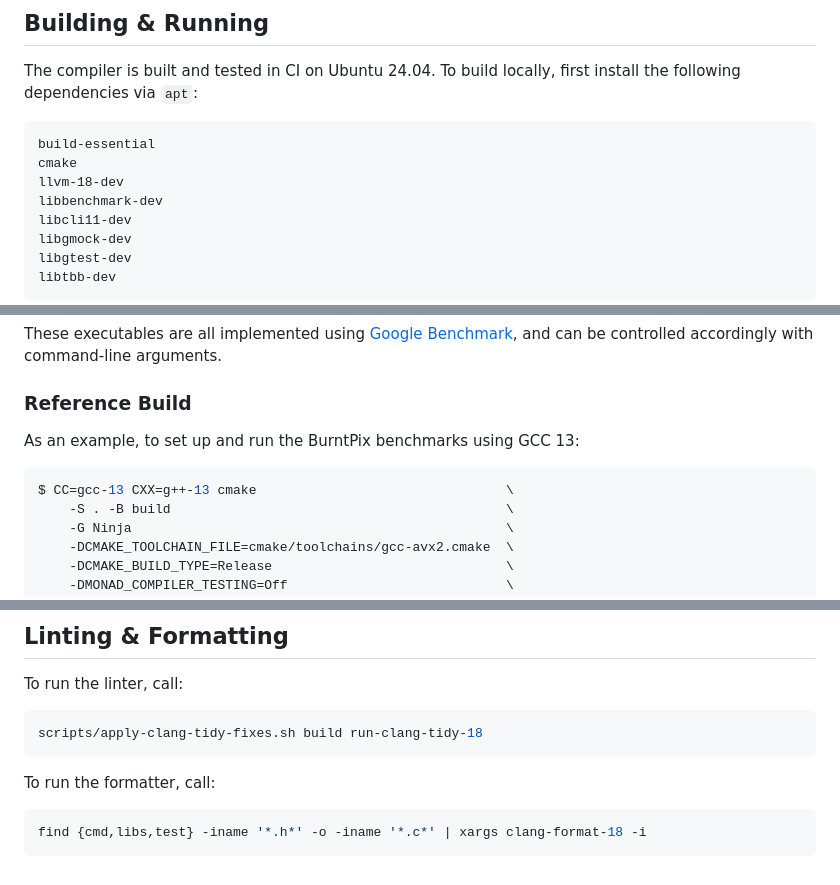
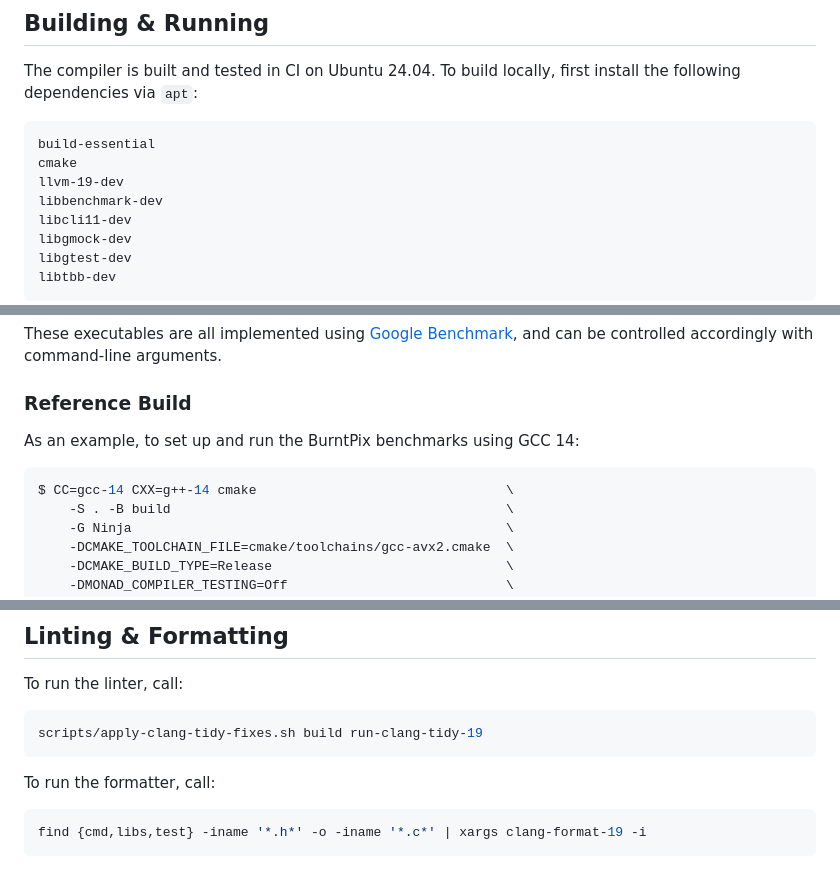
Before and after one commit to xPOURY4/monad, a Markdown page: libs/vm/README.md, 3 parts joined by grey strips. Rendered like a GitHub page.

````diff
--- a/libs/vm/README.md
+++ b/libs/vm/README.md
@@ -16,7 +16,7 @@ install the following dependencies via `apt`:
 ```
 build-essential
 cmake
-llvm-18-dev
+llvm-19-dev
 libbenchmark-dev
 libcli11-dev
 libgmock-dev
@@ -201,9 +201,9 @@ accordingly with command-line arguments.
 
 ### Reference Build
 
-As an example, to set up and run the BurntPix benchmarks using GCC 13:
+As an example, to set up and run the BurntPix benchmarks using GCC 14:
 ```console
-$ CC=gcc-13 CXX=g++-13 cmake                                \
+$ CC=gcc-14 CXX=g++-14 cmake                                \
     -S . -B build                                           \
     -G Ninja                                                \
     -DCMAKE_TOOLCHAIN_FILE=cmake/toolchains/gcc-avx2.cmake  \
@@ -320,10 +320,10 @@ After running the desired executable, use `gcovr .` to gather coverage statistic
 
 To run the linter, call:
 ```console
-scripts/apply-clang-tidy-fixes.sh build run-clang-tidy-18
+scripts/apply-clang-tidy-fixes.sh build run-clang-tidy-19
 ```
 
 To run the formatter, call:
 ```console
-find {cmd,libs,test} -iname '*.h*' -o -iname '*.c*' | xargs clang-format-18 -i
+find {cmd,libs,test} -iname '*.h*' -o -iname '*.c*' | xargs clang-format-19 -i
 ```
````
Also changed, not shown: other parts of libs/vm/README.md (+1 -1 lines).
